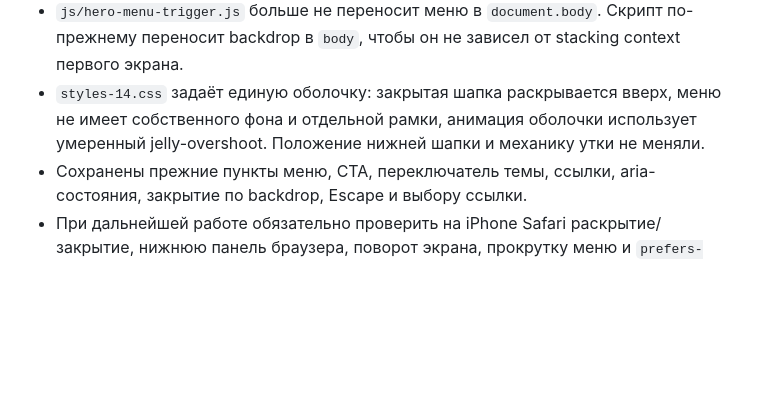
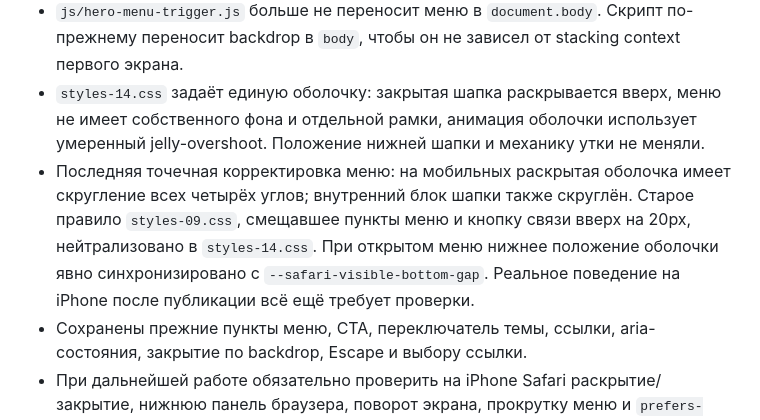
Before and after one commit to Republic-585/mam-ya-sam, a Markdown page: PROJECT_CONTEXT.md, the part around the change. GitHub-like rendering; blank space fills up the shorter version.

Commit message:
Document latest mobile menu positioning fixes

```diff
--- a/PROJECT_CONTEXT.md
+++ b/PROJECT_CONTEXT.md
@@ -140,6 +140,7 @@
 - Меню `#heroMenu` теперь является непосредственным дочерним элементом `header.topbar`, а не отдельной панелью внутри `hero`.
 - `js/hero-menu-trigger.js` больше не переносит меню в `document.body`. Скрипт по-прежнему переносит backdrop в `body`, чтобы он не зависел от stacking context первого экрана.
 - `styles-14.css` задаёт единую оболочку: закрытая шапка раскрывается вверх, меню не имеет собственного фона и отдельной рамки, анимация оболочки использует умеренный jelly-overshoot. Положение нижней шапки и механику утки не меняли.
+- Последняя точечная корректировка меню: на мобильных раскрытая оболочка имеет скругление всех четырёх углов; внутренний блок шапки также скруглён. Старое правило `styles-09.css`, смещавшее пункты меню и кнопку связи вверх на 20px, нейтрализовано в `styles-14.css`. При открытом меню нижнее положение оболочки явно синхронизировано с `--safari-visible-bottom-gap`. Реальное поведение на iPhone после публикации всё ещё требует проверки.
 - Сохранены прежние пункты меню, CTA, переключатель темы, ссылки, aria-состояния, закрытие по backdrop, Escape и выбору ссылки.
 - При дальнейшей работе обязательно проверить на iPhone Safari раскрытие/закрытие, нижнюю панель браузера, поворот экрана, прокрутку меню и `prefers-reduced-motion`. GitHub commit не подтверждает публикацию GitHub Pages.
 
```
